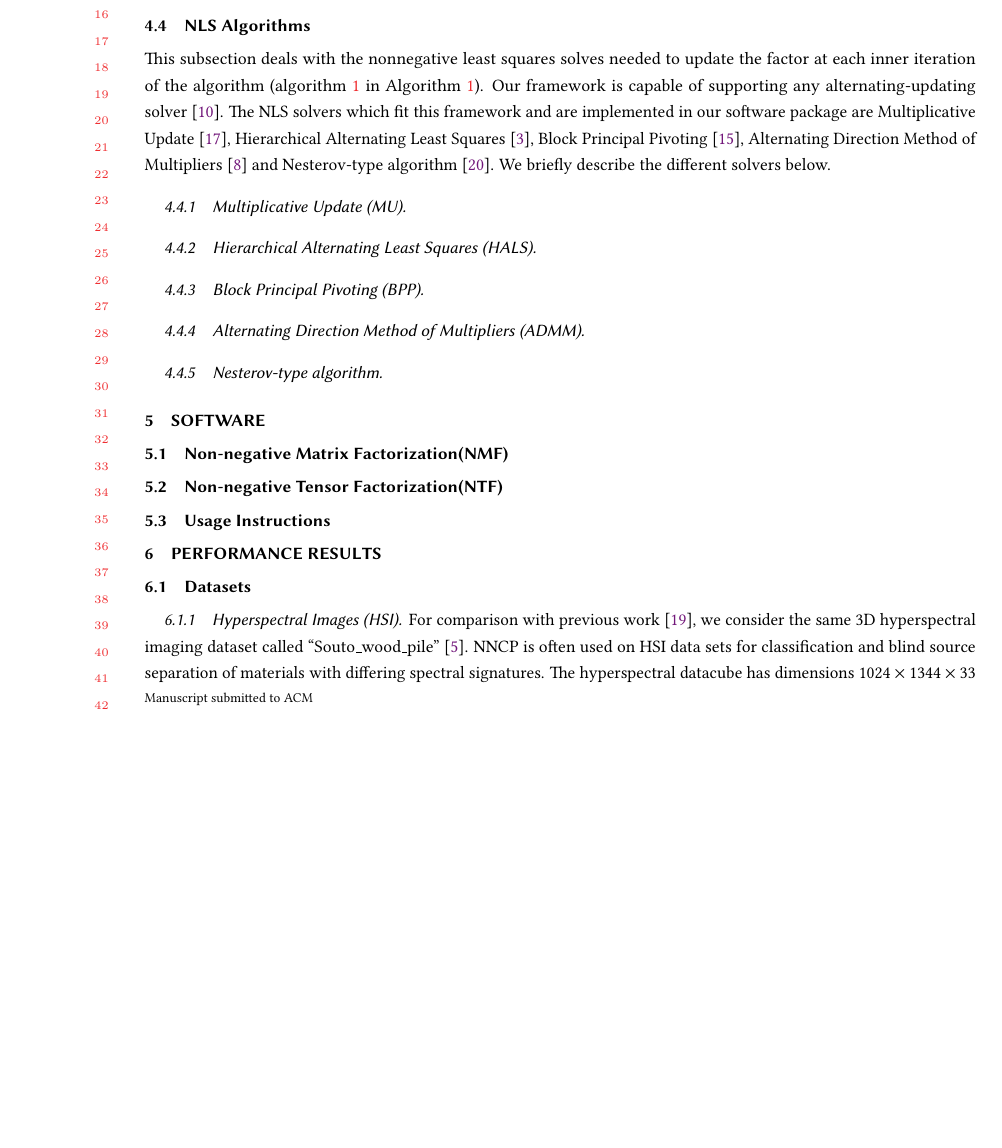
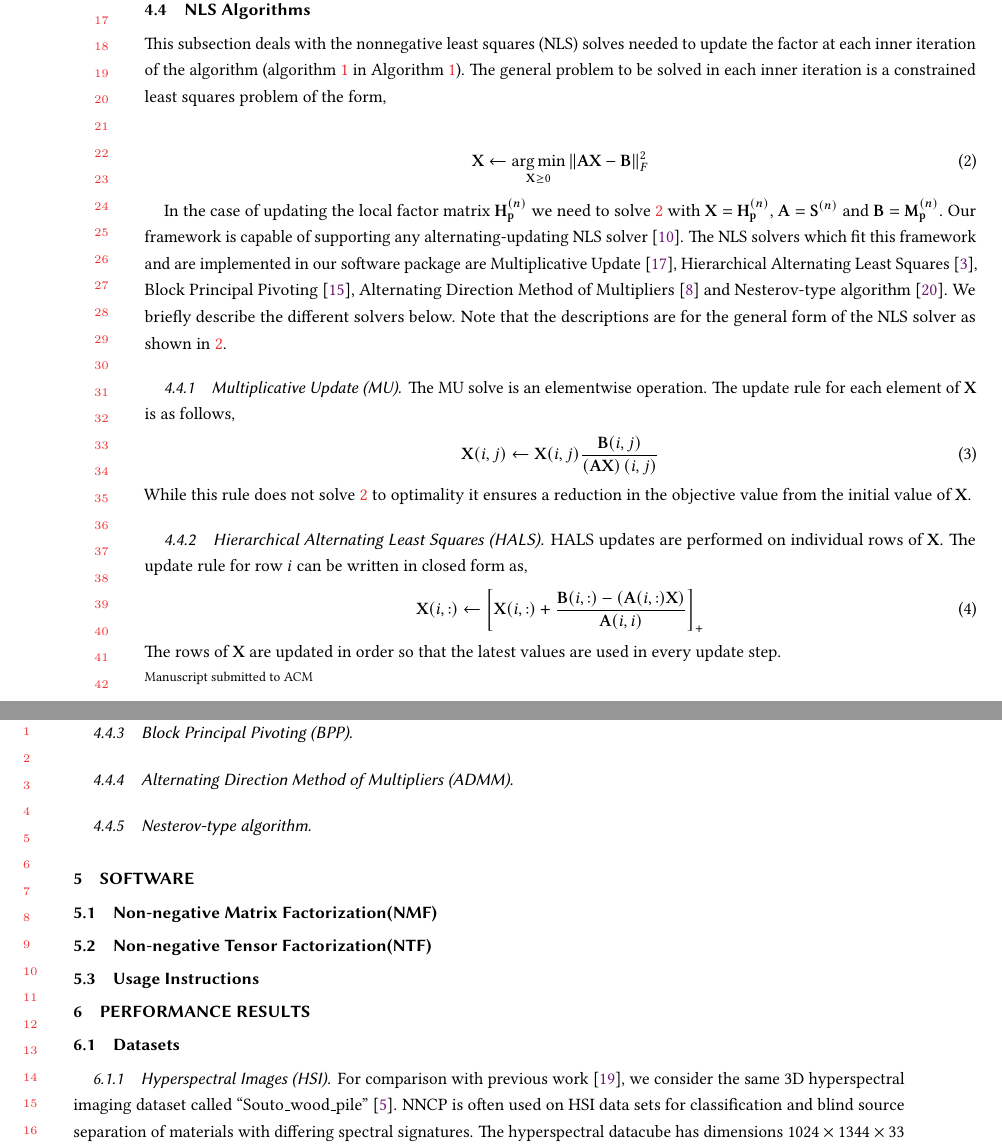
Before and after one commit to ramkikannan/planc, a LaTeX paper (latex/toms/paper.tex, which reads latex/toms/algorithm.tex): part of page 10 of 19 before the commit and two parts of pages 10 and 11 of 19 after it, the two joined at a grey line, cut at the place of the change, the shorter picture padded with empty space. Compiled offline with pdfLaTeX; TikZ figures are drawn from their code, not taken from saved files.

Commit message:
Added brief descriptions for MU and HALS algorithms

```diff
--- a/latex/toms/algorithm.tex
+++ b/latex/toms/algorithm.tex
@@ -240,10 +240,30 @@ The dimension tree algorithm also requires extra temporary memory space, but the
 If the tensor dimensions can be partitioned into two parts with approximately equal geometric means, the extra memory requirement for running a dimension tree is as small as $O(R\sqrt{I/P})$, which is also typically dominated by $O(I/P)$.
 
 \subsection{NLS Algorithms}
-This subsection deals with the nonnegative least squares solves needed to update the factor at each inner iteration of the algorithm (\cref{line:locNLS} in \Cref{alg:Par-NNCP-short}). Our framework is capable of supporting any alternating-updating solver~\cite{KBP16}. The NLS solvers which fit this framework and are implemented in our software package are Multiplicative Update~\cite{LS99}, Hierarchical Alternating Least Squares~\cite{CP2009}, Block Principal Pivoting~\cite{KP2011}, Alternating Direction Method of Multipliers~\cite{HSL2016} and Nesterov-type algorithm~\cite{LKLHS2017}. We briefly describe the different solvers below.
+This subsection deals with the nonnegative least squares (NLS) solves needed to update the factor at each inner iteration of the algorithm (\cref{line:locNLS} in \Cref{alg:Par-NNCP-short}). The general problem to be solved in each inner iteration is a constrained least squares problem of the form,
+
+\begin{align}
+\M{X} \leftarrow \underset{\M{X} \ge 0}{\argmin} \left\lVert \M{A}\M{X} -\M{B}\right\rVert^2_F
+\label{eqn:nls}
+\end{align}
+
+In the case of updating the local factor matrix $\Mn{H}{n}_{\V{p}}$ we need to solve~\ref{eqn:nls} with $\M{X} = \Mn{H}{n}_{\V{p}}$, $\M{A} = \Mn{S}{n}$ and $\M{B} = \Mn{M}{n}_{\V{p}}$. Our framework is capable of supporting any alternating-updating NLS solver~\cite{KBP16}. The NLS solvers which fit this framework and are implemented in our software package are Multiplicative Update~\cite{LS99}, Hierarchical Alternating Least Squares~\cite{CP2009}, Block Principal Pivoting~\cite{KP2011}, Alternating Direction Method of Multipliers~\cite{HSL2016} and Nesterov-type algorithm~\cite{LKLHS2017}. We briefly describe the different solvers below. Note that the descriptions are for the general form of the NLS solver as shown in~\ref{eqn:nls}.
+
 
 \subsubsection{Multiplicative Update (MU)}
+The MU solve is an elementwise operation. The update rule for each element of $\M{X}$ is as follows,
+\begin{align}
+\M{X}(i,j) \leftarrow \M{X}(i,j)\frac{\M{B}(i,j)}{\left(\M{A}\M{X}\right)(i,j)}
+\end{align}
+While this rule does not solve~\ref{eqn:nls} to optimality it ensures a reduction in the objective value from the initial value of $\M{X}$.
+
 \subsubsection{Hierarchical Alternating Least Squares (HALS)}
+HALS updates are performed on individual rows of $\M{X}$. The update rule for row $i$ can be written in closed form as,
+\begin{align}
+\M{X}(i,:) \leftarrow \left[ \M{X}(i,:) + \frac{\M{B}(i,:) - \left(\M{A}(i,:)\M{X}\right)}{\M{A}(i,i)} \right]_+
+\end{align}
+The rows of $\M{X}$ are updated in order so that the latest values are used in every update step.
+
 \subsubsection{Block Principal Pivoting (BPP)}
 \subsubsection{Alternating Direction Method of Multipliers (ADMM)}
 \subsubsection{Nesterov-type algorithm}
```
